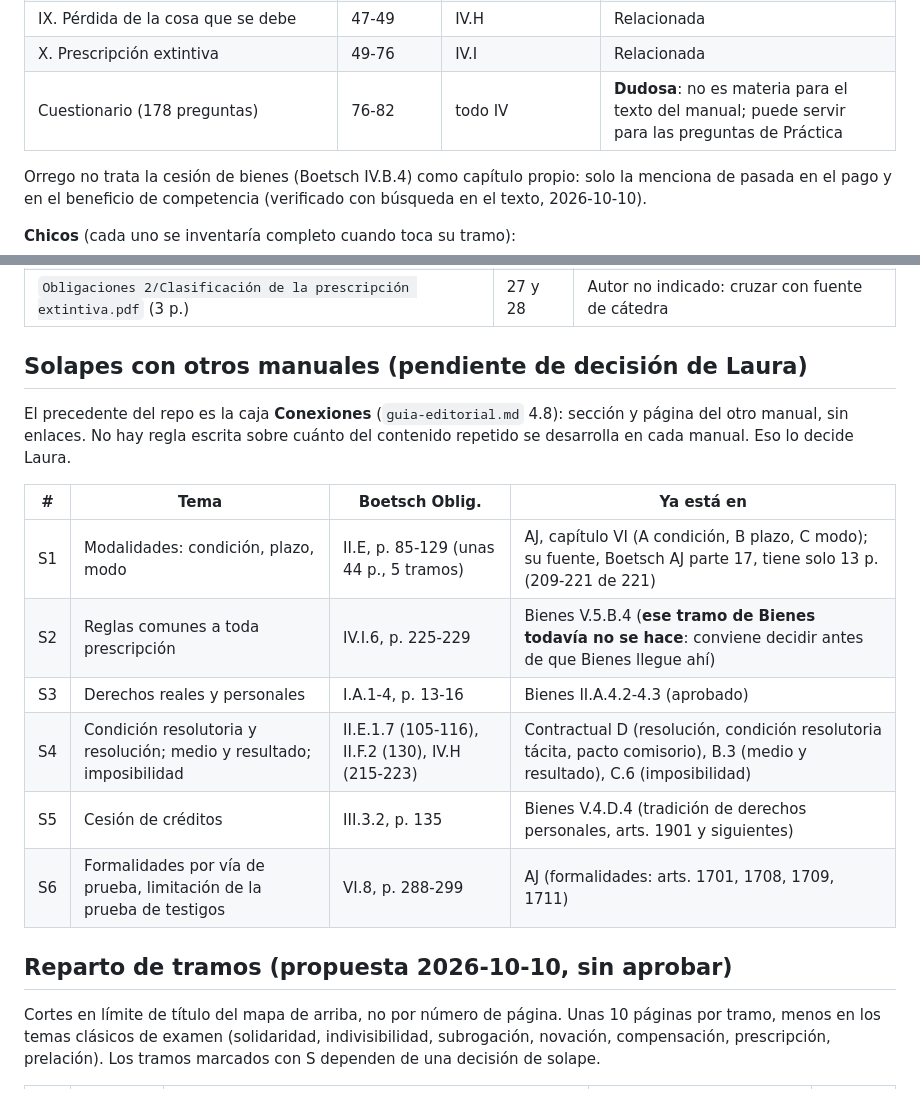
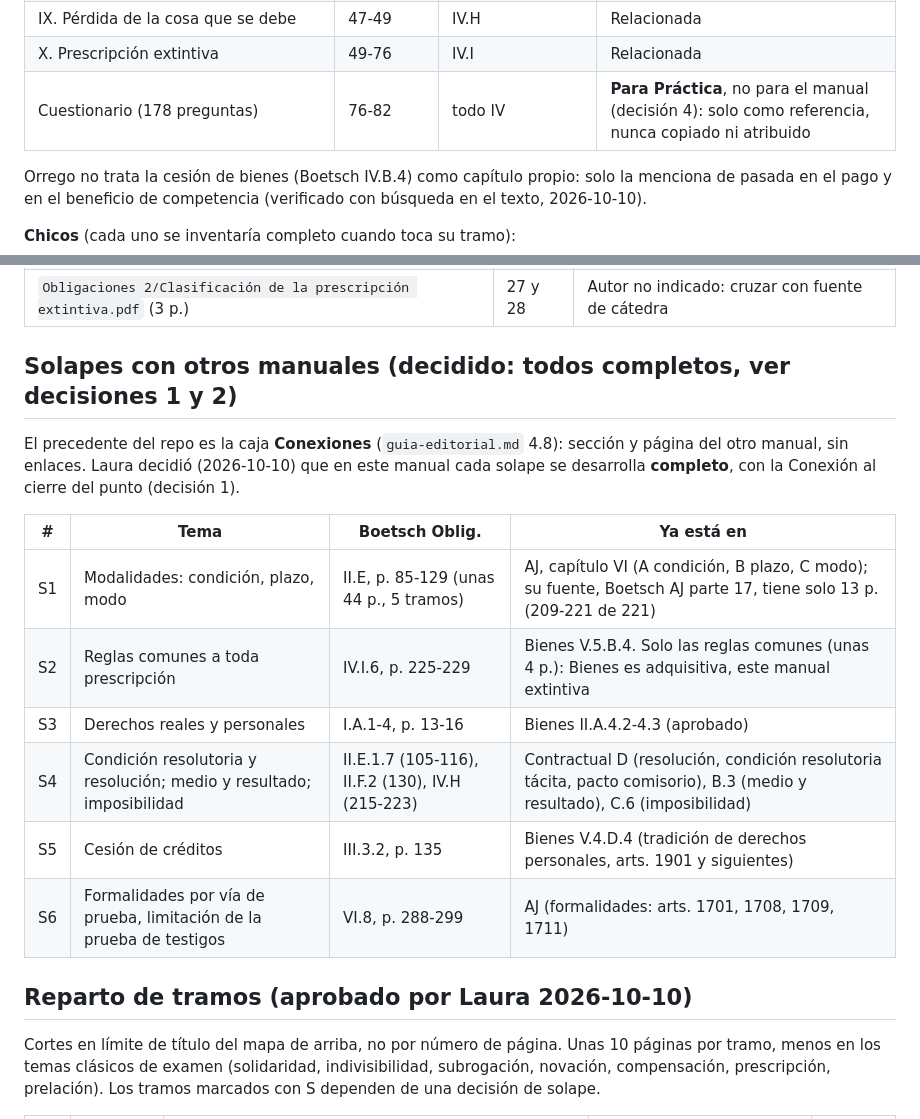
Before and after one commit to lorensaura/Leyes, a Markdown page: docs/manuales/estado_obligaciones.md, 2 parts joined by grey strips. Rendered like a GitHub page.

```diff
--- a/docs/manuales/estado_obligaciones.md
+++ b/docs/manuales/estado_obligaciones.md
@@ -110,7 +135,7 @@ la numeración de Boetsch.** Mapa (pendiente de confirmación de Laura):
 | VIII. Confusión | 45-47 | IV.G | Relacionada |
 | IX. Pérdida de la cosa que se debe | 47-49 | IV.H | Relacionada |
 | X. Prescripción extintiva | 49-76 | IV.I | Relacionada |
-| Cuestionario (178 preguntas) | 76-82 | todo IV | **Dudosa**: no es materia para el texto del manual; puede servir para las preguntas de Práctica |
+| Cuestionario (178 preguntas) | 76-82 | todo IV | **Para Práctica**, no para el manual (decisión 4): solo como referencia, nunca copiado ni atribuido |
 
 Orrego no trata la cesión de bienes (Boetsch IV.B.4) como capítulo
 propio: solo la menciona de pasada en el pago y en el beneficio de
@@ -132,23 +157,23 @@ competencia (verificado con búsqueda en el texto, 2026-10-10).
 | `Cuadro_Indivisibilidad_vs_Solidaridad.pdf` (1 p.) | 9 | Cuadro, para el paralelo de C.3.7 |
 | `Obligaciones 2/Clasificación de la prescripción extintiva.pdf` (3 p.) | 27 y 28 | Autor no indicado: cruzar con fuente de cátedra |
 
-## Solapes con otros manuales (pendiente de decisión de Laura)
+## Solapes con otros manuales (decidido: todos completos, ver decisiones 1 y 2)
 
 El precedente del repo es la caja **Conexiones** (`guia-editorial.md`
-4.8): sección y página del otro manual, sin enlaces. No hay regla
-escrita sobre cuánto del contenido repetido se desarrolla en cada
-manual. Eso lo decide Laura.
+4.8): sección y página del otro manual, sin enlaces. Laura decidió
+(2026-10-10) que en este manual cada solape se desarrolla **completo**,
+con la Conexión al cierre del punto (decisión 1).
 
 | # | Tema | Boetsch Oblig. | Ya está en |
 |---|---|---|---|
 | S1 | Modalidades: condición, plazo, modo | II.E, p. 85-129 (unas 44 p., 5 tramos) | AJ, capítulo VI (A condición, B plazo, C modo); su fuente, Boetsch AJ parte 17, tiene solo 13 p. (209-221 de 221) |
-| S2 | Reglas comunes a toda prescripción | IV.I.6, p. 225-229 | Bienes V.5.B.4 (**ese tramo de Bienes todavía no se hace**: conviene decidir antes de que Bienes llegue ahí) |
+| S2 | Reglas comunes a toda prescripción | IV.I.6, p. 225-229 | Bienes V.5.B.4. Solo las reglas comunes (unas 4 p.): Bienes es adquisitiva, este manual extintiva |
 | S3 | Derechos reales y personales | I.A.1-4, p. 13-16 | Bienes II.A.4.2-4.3 (aprobado) |
 | S4 | Condición resolutoria y resolución; medio y resultado; imposibilidad | II.E.1.7 (105-116), II.F.2 (130), IV.H (215-223) | Contractual D (resolución, condición resolutoria tácita, pacto comisorio), B.3 (medio y resultado), C.6 (imposibilidad) |
 | S5 | Cesión de créditos | III.3.2, p. 135 | Bienes V.4.D.4 (tradición de derechos personales, arts. 1901 y siguientes) |
 | S6 | Formalidades por vía de prueba, limitación de la prueba de testigos | VI.8, p. 288-299 | AJ (formalidades: arts. 1701, 1708, 1709, 1711) |
 
-## Reparto de tramos (propuesta 2026-10-10, sin aprobar)
+## Reparto de tramos (aprobado por Laura 2026-10-10)
 
 Cortes en límite de título del mapa de arriba, no por número de página.
 Unas 10 páginas por tramo, menos en los temas clásicos de examen
```
Also changed, not shown: other parts of docs/manuales/estado_obligaciones.md (+52 -22 lines).
